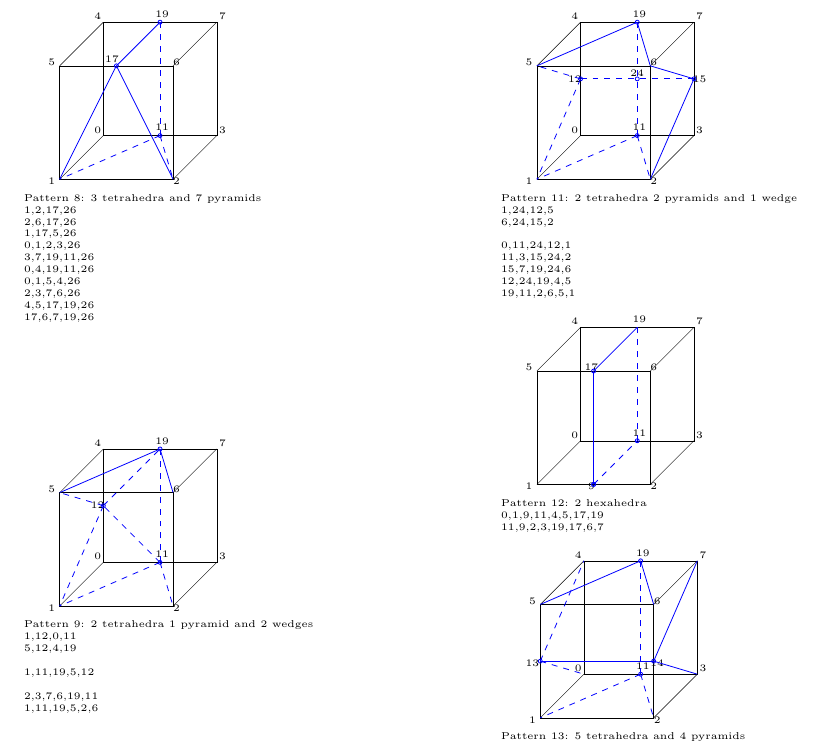
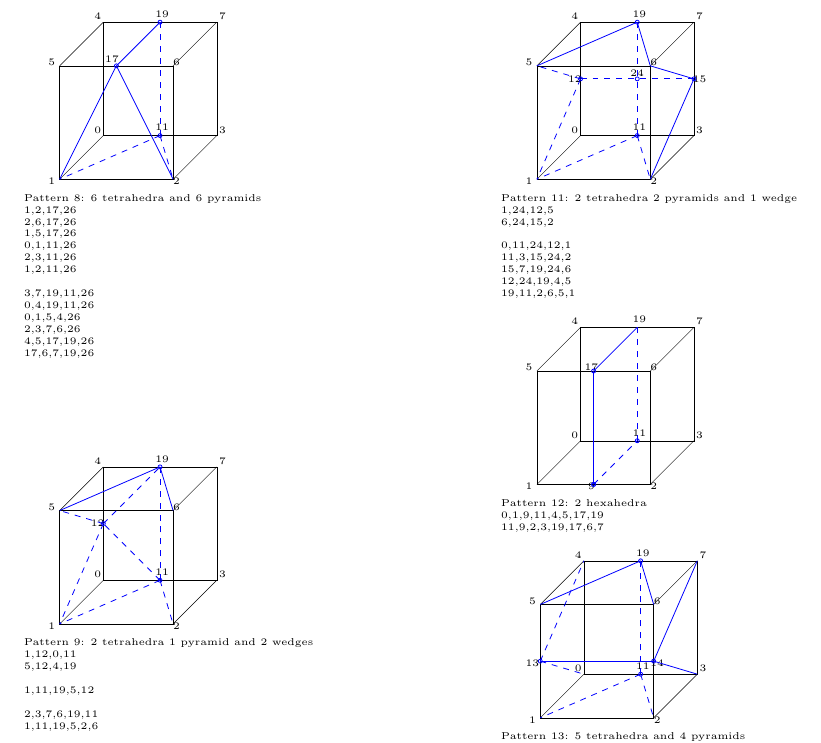
Before and after one commit to jorgesep/CubePatterns, a LaTeX document (doc/Pattern.tex): part of page 2 of 4, cut so that both start at the same text. Compiled offline with pdfLaTeX.

Commit message:
Fixed pattern 8

```diff
--- a/doc/Pattern.tex
+++ b/doc/Pattern.tex
@@ -96,11 +96,14 @@
 
 
 \input{files/pattern8} \\
-\tiny Pattern 8: 3 tetrahedra and 7 pyramids \\
+\tiny Pattern 8: 6 tetrahedra and 6 pyramids \\
         1,2,17,26 \\
         2,6,17,26 \\
-        1,17,5,26 \\
-        0,1,2,3,26 \\
+        1,5,17,26 \\
+        0,1,11,26 \\
+        2,3,11,26 \\
+        1,2,11,26 \\
+ \\
         3,7,19,11,26 \\
         0,4,19,11,26 \\
         0,1,5,4,26 \\
```
